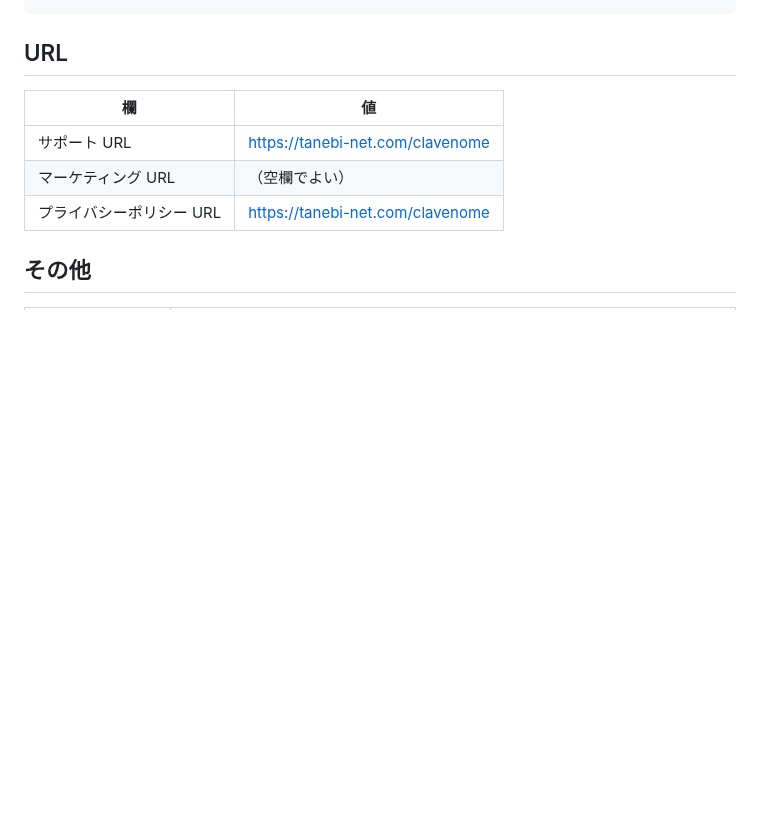
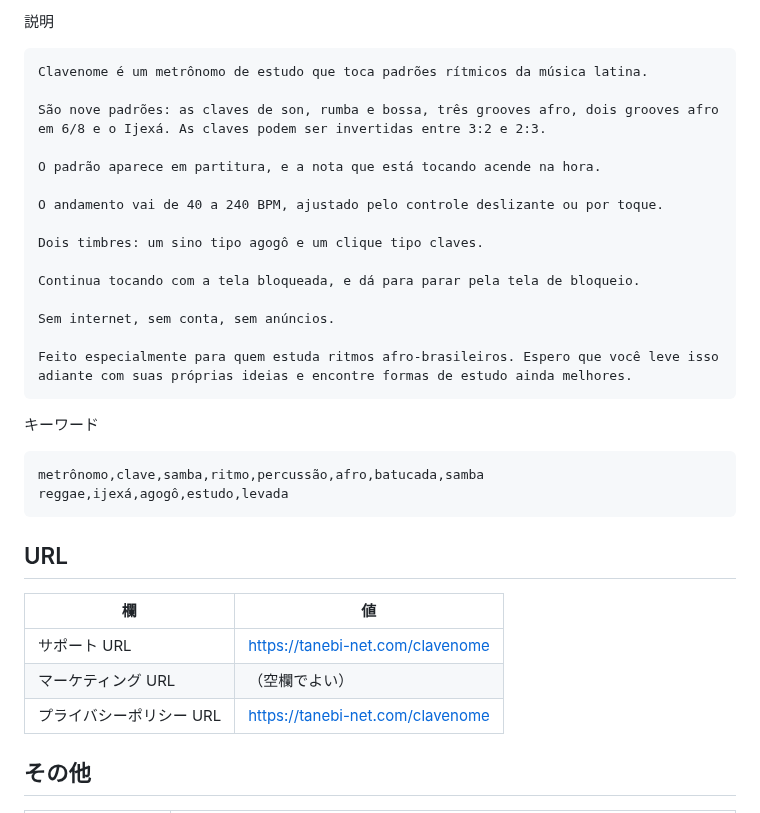
Before and after one commit to hy-tanebi/Claves, a Markdown page: docs/store-listing.md, the part around one of its changes. Rendered like a GitHub page; blank space fills up the shorter version.

````diff
--- a/docs/store-listing.md
+++ b/docs/store-listing.md
@@ -59,3 +100,27 @@ metronome,clave,samba,rhythm,brazil,percussion,afro,メトロノーム,クラー
+説明
+
+```
+Clavenome é um metrônomo de estudo que toca padrões rítmicos da música latina.
+
+São nove padrões: as claves de son, rumba e bossa, três grooves afro, dois grooves afro em 6/8 e o Ijexá. As claves podem ser invertidas entre 3:2 e 2:3.
+
+O padrão aparece em partitura, e a nota que está tocando acende na hora.
+
+O andamento vai de 40 a 240 BPM, ajustado pelo controle deslizante ou por toque.
+
+Dois timbres: um sino tipo agogô e um clique tipo claves.
+
+Continua tocando com a tela bloqueada, e dá para parar pela tela de bloqueio.
+
+Sem internet, sem conta, sem anúncios.
+
+Feito especialmente para quem estuda ritmos afro-brasileiros. Espero que você leve isso adiante com suas próprias ideias e encontre formas de estudo ainda melhores.
+```
+
+キーワード
+
+```
+metrônomo,clave,samba,ritmo,percussão,afro,batucada,samba reggae,ijexá,agogô,estudo,levada
 ```
 
 ## URL
````
Also changed, not shown: other parts of docs/store-listing.md (+75 -34 lines).
